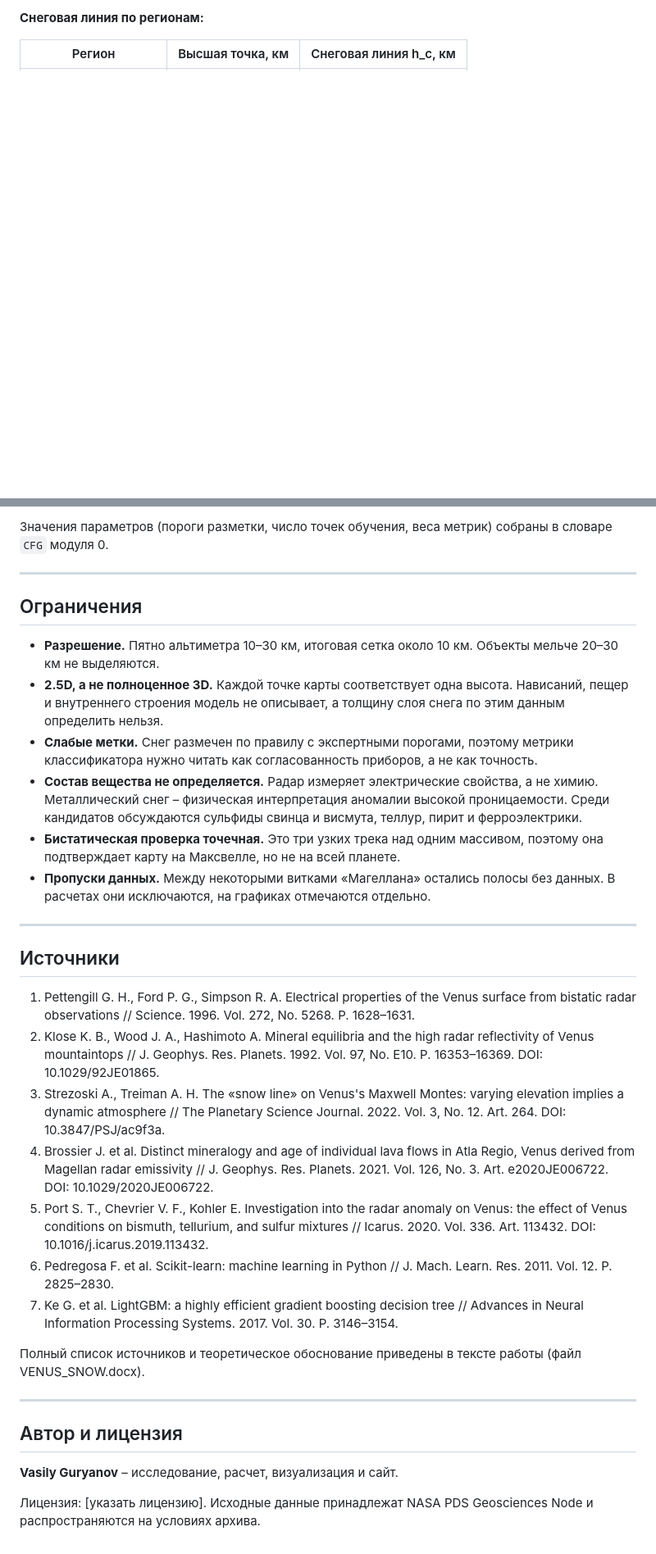
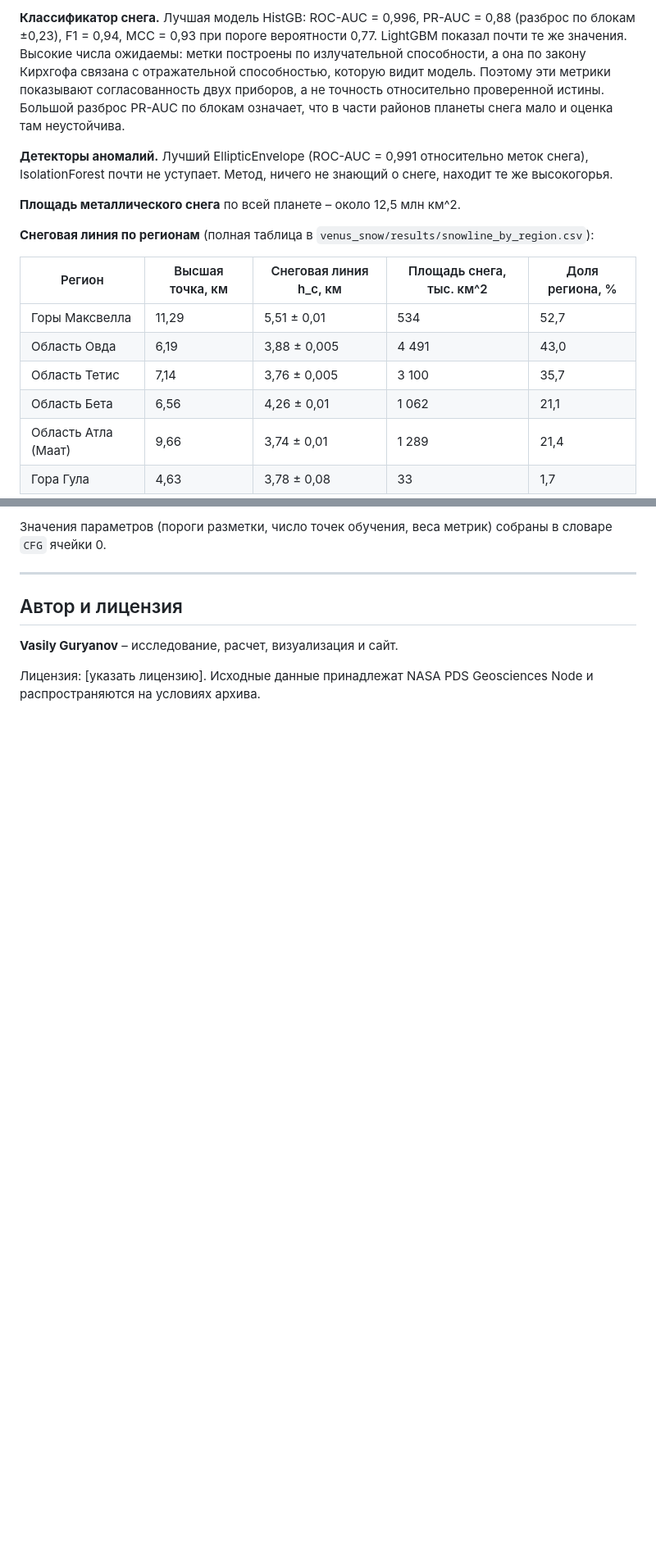
Before and after one commit to RichelieuGVG1/venus_snow, a Markdown page: README.md, 2 parts joined by grey strips. Shown at 82% size. Rendered like a GitHub page; blank space fills up the shorter version.

```diff
--- a/README.md
+++ b/README.md
@@ -187,4 +254,18 @@ $$m_c = \frac{|E_R - E_L|}{E_R + E_L}$$
 
-**Снеговая линия по регионам:**
+**Классификатор снега.** Лучшая модель HistGB: ROC-AUC = 0,996, PR-AUC = 0,88 (разброс по блокам ±0,23), F1 = 0,94, MCC = 0,93 при пороге вероятности 0,77. LightGBM показал почти те же значения. Высокие числа ожидаемы: метки построены по излучательной способности, а она по закону Кирхгофа связана с отражательной способностью, которую видит модель. Поэтому эти метрики показывают согласованность двух приборов, а не точность относительно проверенной истины. Большой разброс PR-AUC по блокам означает, что в части районов планеты снега мало и оценка там неустойчива.
 
-| Регион | Высшая точка, км | Снеговая линия h_c, км |
+**Детекторы аномалий.** Лучший EllipticEnvelope (ROC-AUC = 0,991 относительно меток снега), IsolationForest почти не уступает. Метод, ничего не знающий о снеге, находит те же высокогорья.
+
+**Площадь металлического снега** по всей планете – около 12,5 млн км^2.
+
+**Снеговая линия по регионам** (полная таблица в `venus_snow/results/snowline_by_region.csv`):
+
+| Регион | Высшая точка, км | Снеговая линия h_c, км | Площадь снега, тыс. км^2 | Доля региона, % |
+| --- | --- | --- | --- | --- |
+| Горы Максвелла | 11,29 | 5,51 ± 0,01 | 534 | 52,7 |
+| Область Овда | 6,19 | 3,88 ± 0,005 | 4 491 | 43,0 |
+| Область Тетис | 7,14 | 3,76 ± 0,005 | 3 100 | 35,7 |
+| Область Бета | 6,56 | 4,26 ± 0,01 | 1 062 | 21,1 |
+| Область Атла (Маат) | 9,66 | 3,74 ± 0,01 | 1 289 | 21,4 |
+| Гора Гула | 4,63 | 3,78 ± 0,08 | 33 | 1,7 |
+
@@ -372,30 +504,5 @@ venus_snow-2/
 
-Значения параметров (пороги разметки, число точек обучения, веса метрик) собраны в словаре `CFG` модуля 0.
-
----
-
-## Ограничения
-
-- **Разрешение.** Пятно альтиметра 10–30 км, итоговая сетка около 10 км. Объекты мельче 20–30 км не выделяются.
-- **2.5D, а не полноценное 3D.** Каждой точке карты соответствует одна высота. Нависаний, пещер и внутреннего строения модель не описывает, а толщину слоя снега по этим данным определить нельзя.
-- **Слабые метки.** Снег размечен по правилу с экспертными порогами, поэтому метрики классификатора нужно читать как согласованность приборов, а не как точность.
-- **Состав вещества не определяется.** Радар измеряет электрические свойства, а не химию. Металлический снег – физическая интерпретация аномалии высокой проницаемости. Среди кандидатов обсуждаются сульфиды свинца и висмута, теллур, пирит и ферроэлектрики.
-- **Бистатическая проверка точечная.** Это три узких трека над одним массивом, поэтому она подтверждает карту на Максвелле, но не на всей планете.
-- **Пропуски данных.** Между некоторыми витками «Магеллана» остались полосы без данных. В расчетах они исключаются, на графиках отмечаются отдельно.
-
----
-
-## Источники
-
-1. Pettengill G. H., Ford P. G., Simpson R. A. Electrical properties of the Venus surface from bistatic radar observations // Science. 1996. Vol. 272, No. 5268. P. 1628–1631.
-2. Klose K. B., Wood J. A., Hashimoto A. Mineral equilibria and the high radar reflectivity of Venus mountaintops // J. Geophys. Res. Planets. 1992. Vol. 97, No. E10. P. 16353–16369. DOI: 10.1029/92JE01865.
-3. Strezoski A., Treiman A. H. The «snow line» on Venus's Maxwell Montes: varying elevation implies a dynamic atmosphere // The Planetary Science Journal. 2022. Vol. 3, No. 12. Art. 264. DOI: 10.3847/PSJ/ac9f3a.
-4. Brossier J. et al. Distinct mineralogy and age of individual lava flows in Atla Regio, Venus derived from Magellan radar emissivity // J. Geophys. Res. Planets. 2021. Vol. 126, No. 3. Art. e2020JE006722. DOI: 10.1029/2020JE006722.
-5. Port S. T., Chevrier V. F., Kohler E. Investigation into the radar anomaly on Venus: the effect of Venus conditions on bismuth, tellurium, and sulfur mixtures // Icarus. 2020. Vol. 336. Art. 113432. DOI: 10.1016/j.icarus.2019.113432.
-6. Pedregosa F. et al. Scikit-learn: machine learning in Python // J. Mach. Learn. Res. 2011. Vol. 12. P. 2825–2830.
-7. Ke G. et al. LightGBM: a highly efficient gradient boosting decision tree // Advances in Neural Information Processing Systems. 2017. Vol. 30. P. 3146–3154.
-
-Полный список источников и теоретическое обоснование приведены в тексте работы (файл VENUS_SNOW.docx).
+Значения параметров (пороги разметки, число точек обучения, веса метрик) собраны в словаре `CFG` ячейки 0.
 
 ---
 
```
Also changed, not shown: other parts of README.md (+228 -110 lines).
